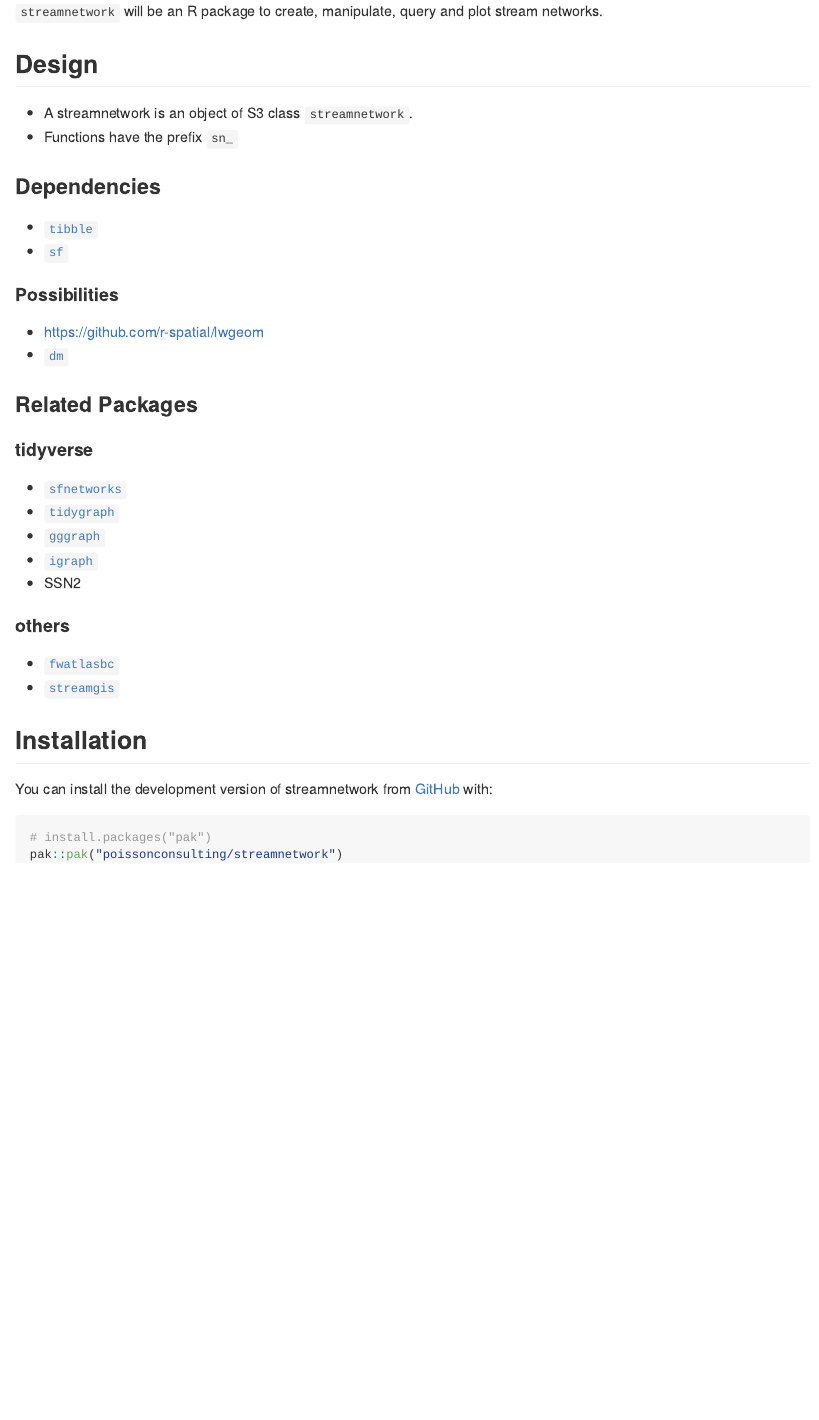
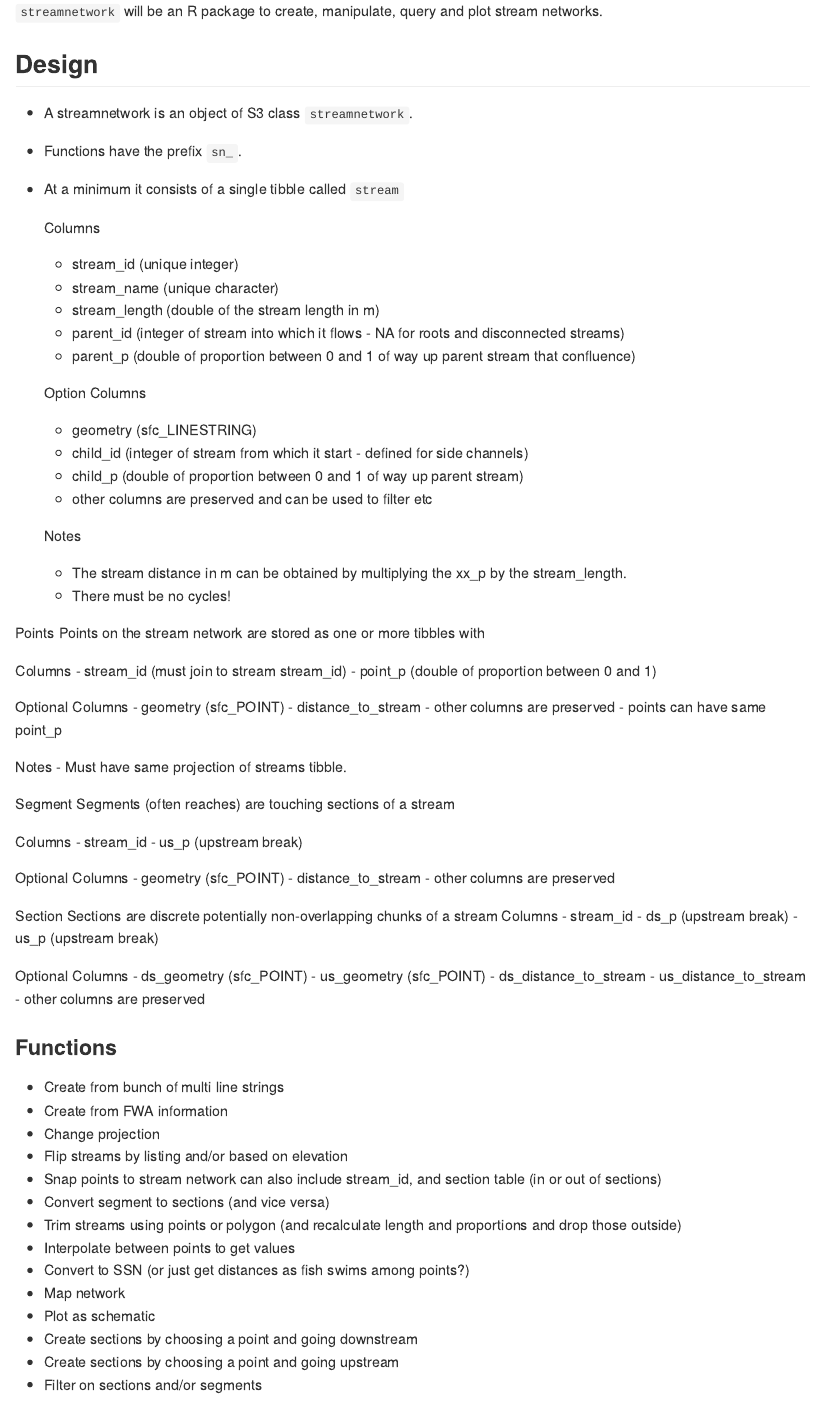
Before and after one commit to poissonconsulting/streamnetwork, an R Markdown document (README.Rmd): the page in a window 1100 px wide, from 110 px down. The pictures show the output file README.md that the author committed with the source, drawn offline in the style of GitHub.

Commit message:
update readme

```diff
--- a/README.Rmd
+++ b/README.Rmd
@@ -23,7 +23,88 @@ knitr::opts_chunk$set(
 ## Design
 
 - A streamnetwork is an object of S3 class `streamnetwork`.
-- Functions have the prefix `sn_`
+- Functions have the prefix `sn_`.
+
+- At a minimum it consists of a single tibble called `stream`
+
+  Columns
+    - stream_id (unique integer)
+    - stream_name (unique character)
+    - stream_length (double of the stream length in m)
+    - parent_id (integer of stream into which it flows - NA for roots and disconnected streams)
+    - parent_p (double of proportion between 0 and 1 of way up parent stream that confluence)
+
+  Option Columns
+    - geometry (sfc_LINESTRING)
+    - child_id (integer of stream from which it start - defined for side channels)
+    - child_p (double of proportion between 0 and 1 of way up parent stream)
+    - other columns are preserved and can be used to filter etc
+
+  Notes
+  - The stream distance in m can be obtained by multiplying the xx_p by the stream_length.
+  - There must be no cycles!
+
+Points
+  Points on the stream network are stored as one or more tibbles with
+
+  Columns
+  - stream_id (must join to stream stream_id)
+  - point_p (double of proportion between 0 and 1)
+
+  Optional Columns
+  - geometry (sfc_POINT)
+  - distance_to_stream
+  - other columns are preserved
+  - points can have same point_p
+
+  Notes
+  - Must have same projection of streams tibble.
+
+Segment
+  Segments (often reaches) are touching sections of a stream
+
+  Columns
+  - stream_id
+  - us_p (upstream break)
+
+   Optional Columns
+  - geometry (sfc_POINT)
+  - distance_to_stream
+  - other columns are preserved
+
+
+Section
+  Sections are discrete potentially non-overlapping chunks of a stream
+  Columns
+  - stream_id
+  - ds_p (upstream break)
+  - us_p (upstream break)
+
+   Optional Columns
+  - ds_geometry (sfc_POINT)
+  - us_geometry (sfc_POINT)
+  - ds_distance_to_stream
+  - us_distance_to_stream
+  - other columns are preserved
+
+
+### Functions
+
+- Create from bunch of multi line strings
+- Create from FWA information
+- Change projection
+- Flip streams by listing and/or based on elevation
+- Snap points to stream network can also include stream_id, and section table (in or out of sections)
+- Convert segment to sections (and vice versa)
+- Trim streams using points or polygon (and recalculate length and proportions and drop those outside)
+- Interpolate between points to get values
+- Convert to SSN (or just get distances as fish swims among points?)
+- Map network
+- Plot as schematic
+- Create sections by choosing a point and going downstream
+- Create sections by choosing a point and going upstream
+- Filter on sections and/or segments
+
 
 ### Dependencies
 
```
Also changed, not shown: README.md.
